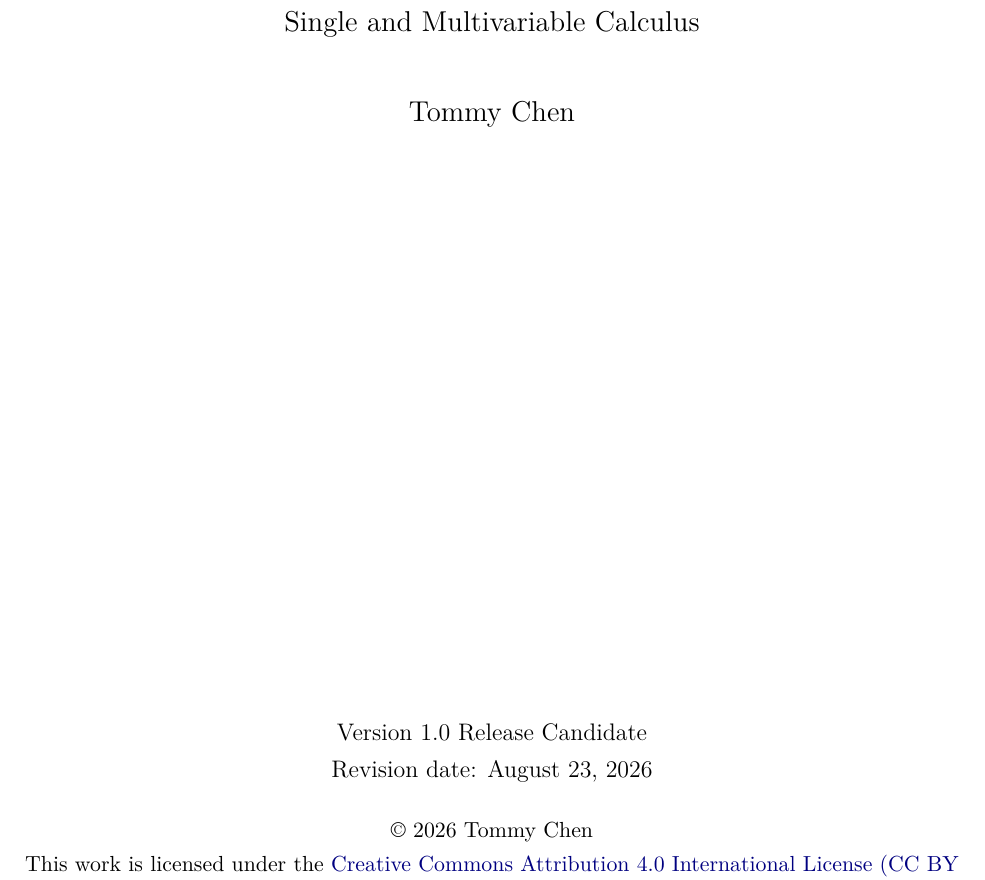
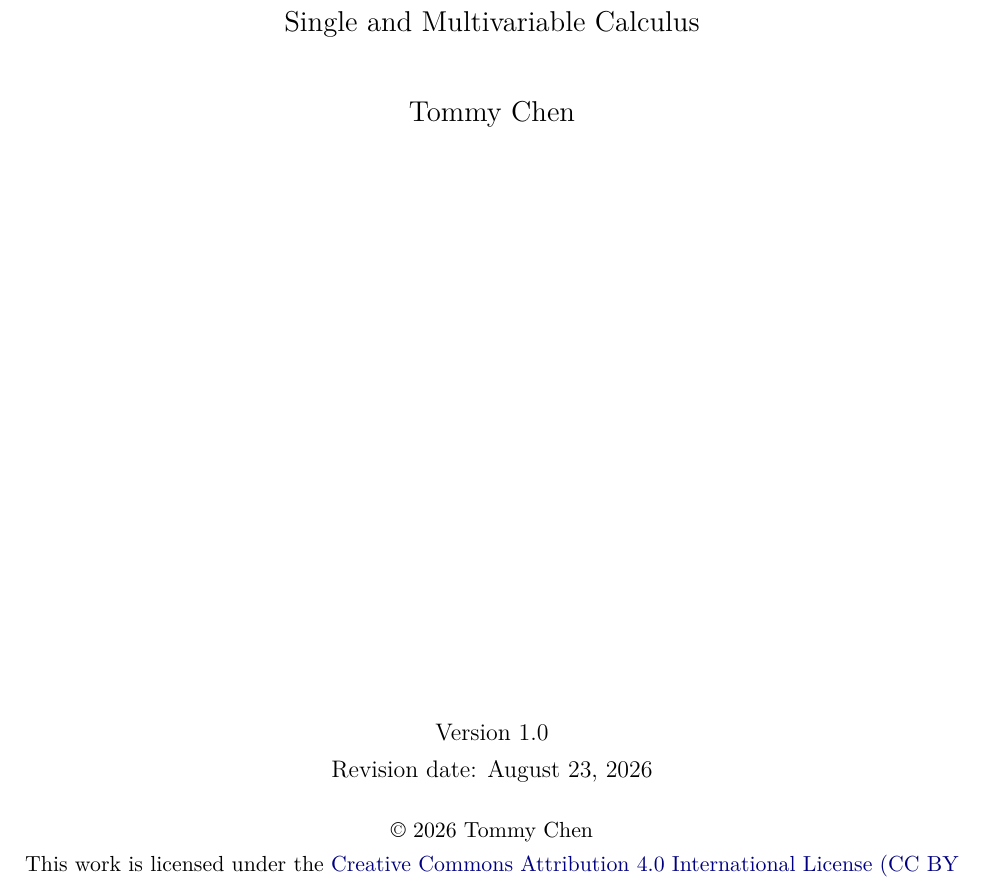
Before and after one commit to tommychen99/mathematical-analysis, a LaTeX thesis (main.tex, which reads preamble.tex): part of page 1 of 156, cut so that both start at the same text. Compiled offline with pdfLaTeX.

Commit message:
Add files via upload

```diff
--- a/preamble.tex
+++ b/preamble.tex
@@ -18,7 +18,7 @@
   pdfsubject={Rigorous undergraduate mathematical analysis and calculus},
   pdfkeywords={mathematical analysis, calculus, real analysis, multivariable calculus, Stokes theorem}
 }
-\newcommand{\notesversion}{Version 1.0 Release Candidate}
+\newcommand{\notesversion}{Version 1.0}
 \newcommand{\notesdate}{August 23, 2026}
 \newcommand{\noteslicense}{%
   This work is licensed under the
```
Also changed, not shown: README.md, main.pdf, 1 other file.
